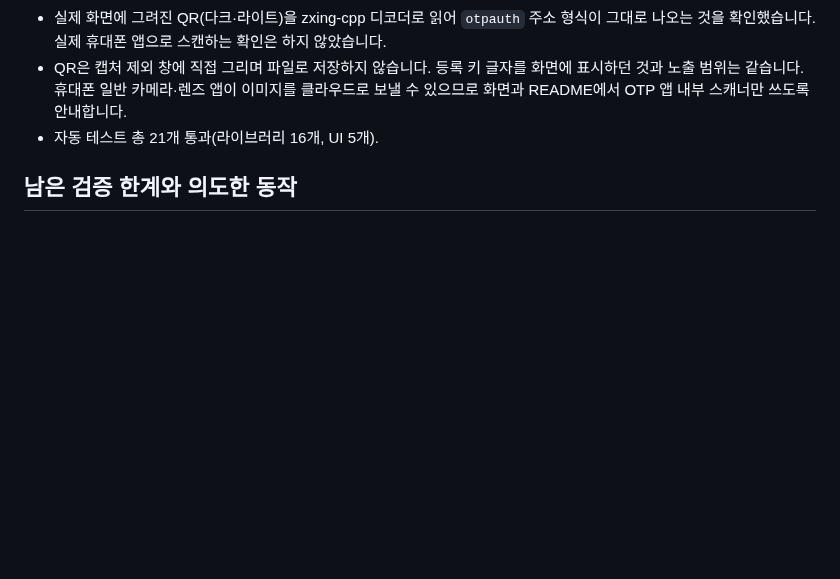
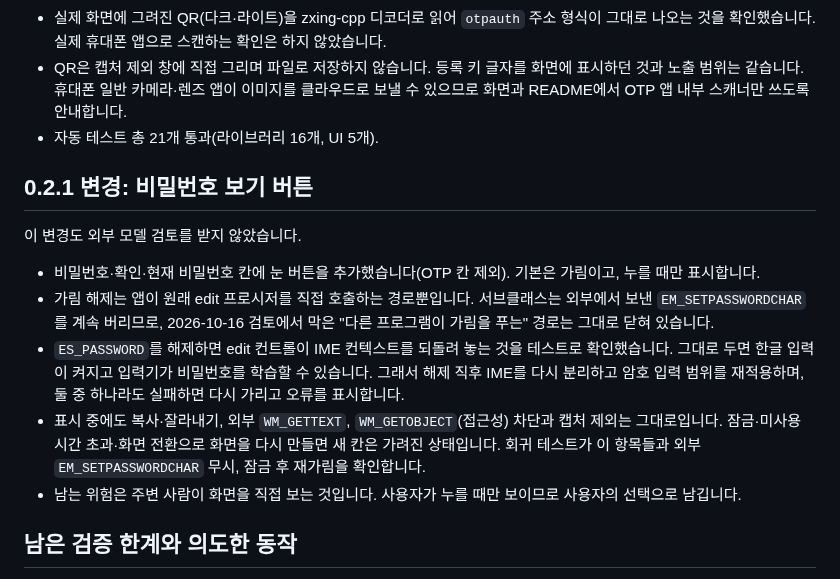
Before and after one commit to NA-DEGEN-GIRL/goyo-vault, a Markdown page: docs/SECURITY_REVIEW.md, the part around the change. Rendered like a GitHub page; blank space fills up the shorter version.

```diff
--- a/docs/SECURITY_REVIEW.md
+++ b/docs/SECURITY_REVIEW.md
@@ -72,6 +72,16 @@
 - QR은 캡처 제외 창에 직접 그리며 파일로 저장하지 않습니다. 등록 키 글자를 화면에 표시하던 것과 노출 범위는 같습니다. 휴대폰 일반 카메라·렌즈 앱이 이미지를 클라우드로 보낼 수 있으므로 화면과 README에서 OTP 앱 내부 스캐너만 쓰도록 안내합니다.
 - 자동 테스트 총 21개 통과(라이브러리 16개, UI 5개).
 
+## 0.2.1 변경: 비밀번호 보기 버튼
+
+이 변경도 외부 모델 검토를 받지 않았습니다.
+
+- 비밀번호·확인·현재 비밀번호 칸에 눈 버튼을 추가했습니다(OTP 칸 제외). 기본은 가림이고, 누를 때만 표시합니다.
+- 가림 해제는 앱이 원래 edit 프로시저를 직접 호출하는 경로뿐입니다. 서브클래스는 외부에서 보낸 `EM_SETPASSWORDCHAR`를 계속 버리므로, 2026-10-16 검토에서 막은 "다른 프로그램이 가림을 푸는" 경로는 그대로 닫혀 있습니다.
+- `ES_PASSWORD`를 해제하면 edit 컨트롤이 IME 컨텍스트를 되돌려 놓는 것을 테스트로 확인했습니다. 그대로 두면 한글 입력이 켜지고 입력기가 비밀번호를 학습할 수 있습니다. 그래서 해제 직후 IME를 다시 분리하고 암호 입력 범위를 재적용하며, 둘 중 하나라도 실패하면 다시 가리고 오류를 표시합니다.
+- 표시 중에도 복사·잘라내기, 외부 `WM_GETTEXT`, `WM_GETOBJECT`(접근성) 차단과 캡처 제외는 그대로입니다. 잠금·미사용 시간 초과·화면 전환으로 화면을 다시 만들면 새 칸은 가려진 상태입니다. 회귀 테스트가 이 항목들과 외부 `EM_SETPASSWORDCHAR` 무시, 잠금 후 재가림을 확인합니다.
+- 남는 위험은 주변 사람이 화면을 직접 보는 것입니다. 사용자가 누를 때만 보이므로 사용자의 선택으로 남깁니다.
+
 ## 남은 검증 한계와 의도한 동작
 
 실제 비밀·사용자 클립보드를 사용하는 UI 자동화는 수행하지 않았습니다. 숨겨진 자체 테스트 창과 가짜 값으로 검증했습니다. 사용자 클립보드를 실제로 덮어쓰는 통합 테스트, 모든 캡처 프로그램·IME·셸 확장, FAT/exFAT 전원 차단, 장치별 물리 난수 검증은 수행하지 않았습니다. 실제 한국어 IME를 통한 제목/경로 입력은 수동 확인하지 않았으며, 암호 입력 범위 때문에 한글 입력이 제한될 수 있음을 README에 명시했습니다.
```
Also changed, not shown: README.en.md (+2 -1 lines), README.md (+2 -1 lines), docs/images/create.png, docs/images/login.png, docs/images/restore.png, 6 other files.
